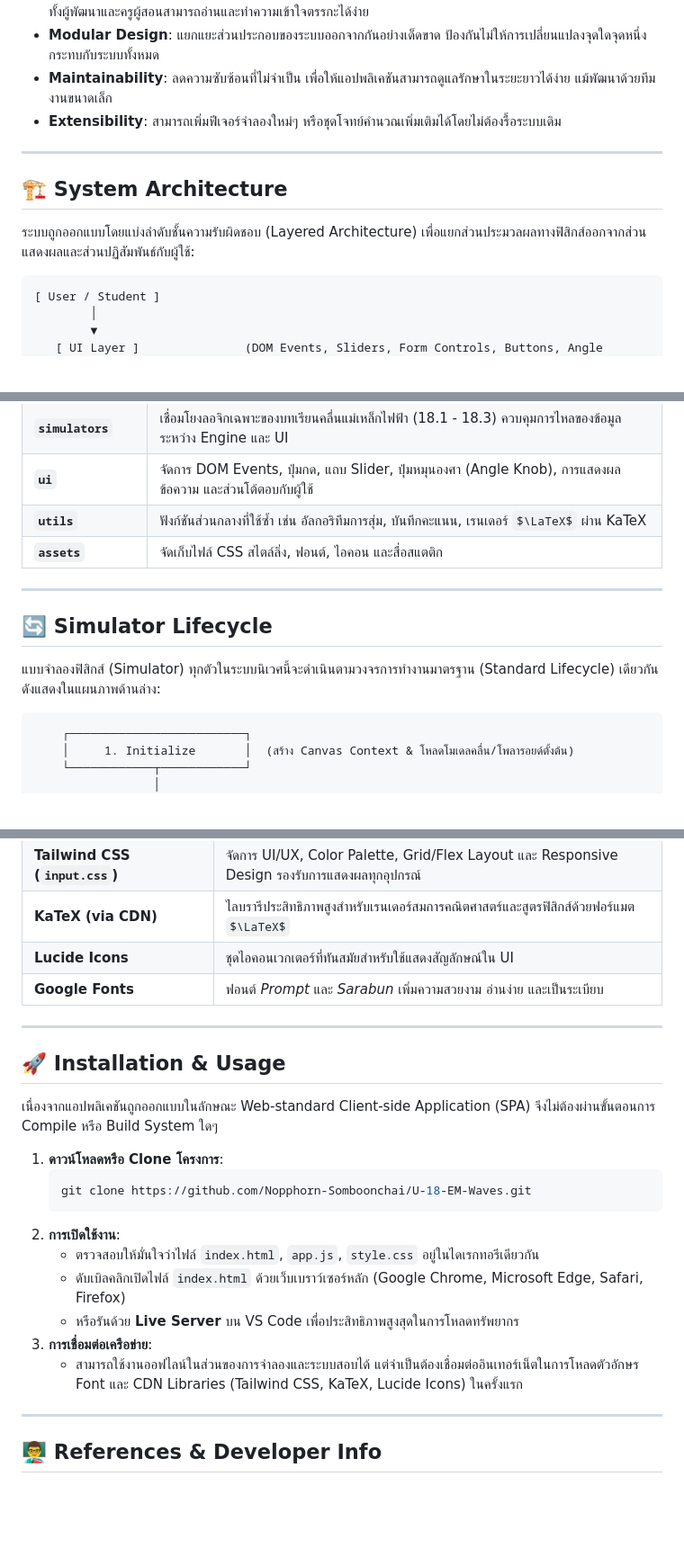
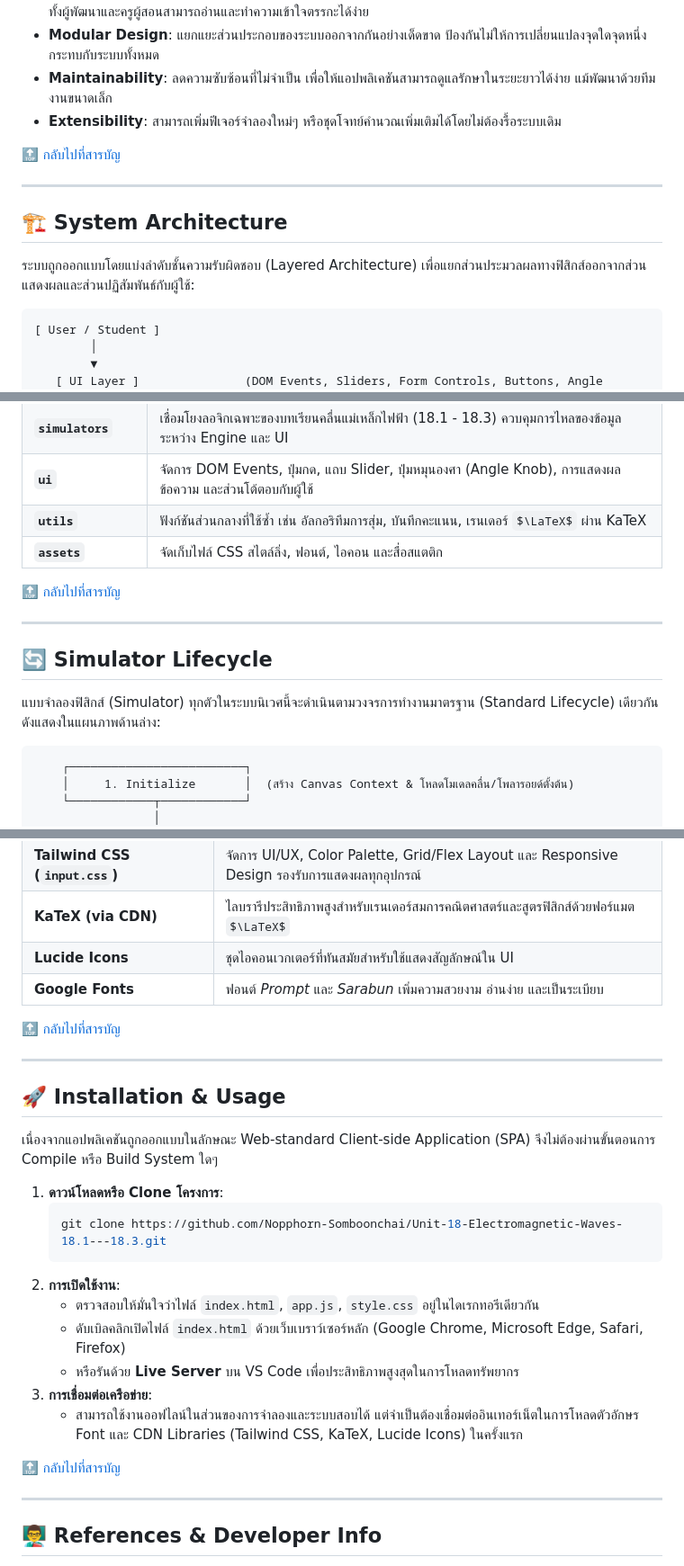
Before and after one commit to Nopphorn-Somboonchai/Unit-18-Electromagnetic-Waves-18.1---18.3, a Markdown page: README.md, 3 parts joined by grey strips. Shown at 90% size. GitHub-like rendering; some formulas as TeX source; blank space fills up the shorter version.

Commit message:
docs: improve README readability on GitHub with working TOC and back-to-top links

````diff
--- a/README.md
+++ b/README.md
@@ -59,13 +63,15 @@
 * **Maintainability**: ลดความซับซ้อนที่ไม่จำเป็น เพื่อให้แอปพลิเคชันสามารถดูแลรักษาในระยะยาวได้ง่าย แม้พัฒนาด้วยทีมงานขนาดเล็ก
 * **Extensibility**: สามารถเพิ่มฟีเจอร์จำลองใหม่ๆ หรือชุดโจทย์คำนวณเพิ่มเติมได้โดยไม่ต้องรื้อระบบเดิม
 
+[🔝 กลับไปที่สารบัญ](#-สารบัญ-table-of-contents)
+
 ---
 
 ## 🏗️ System Architecture
 
 ระบบถูกออกแบบโดยแบ่งลำดับชั้นความรับผิดชอบ (Layered Architecture) เพื่อแยกส่วนประมวลผลทางฟิสิกส์ออกจากส่วนแสดงผลและส่วนปฏิสัมพันธ์กับผู้ใช้:
 
-```
+```text
 [ User / Student ]
         │
         ▼
@@ -175,13 +185,15 @@ src/
 | **`utils`** | ฟังก์ชันส่วนกลางที่ใช้ซ้ำ เช่น อัลกอริทึมการสุ่ม, บันทึกคะแนน, เรนเดอร์ $\LaTeX$ ผ่าน KaTeX |
 | **`assets`** | จัดเก็บไฟล์ CSS สไตล์ลิ่ง, ฟอนต์, ไอคอน และสื่อสแตติก |
 
+[🔝 กลับไปที่สารบัญ](#-สารบัญ-table-of-contents)
+
 ---
 
 ## 🔄 Simulator Lifecycle
 
 แบบจำลองฟิสิกส์ (Simulator) ทุกตัวในระบบนิเวศนี้จะดำเนินตามวงจรการทำงานมาตรฐาน (Standard Lifecycle) เดียวกัน ดังแสดงในแผนภาพด้านล่าง:
 
-```
+```text
     ┌─────────────────────────┐
     │     1. Initialize       │  (สร้าง Canvas Context & โหลดโมเดลคลื่น/โพลารอยด์ตั้งต้น)
     └────────────┬────────────┘
@@ -321,6 +343,8 @@ src/
 | **Lucide Icons** | ชุดไอคอนเวกเตอร์ที่ทันสมัยสำหรับใช้แสดงสัญลักษณ์ใน UI |
 | **Google Fonts** | ฟอนต์ *Prompt* และ *Sarabun* เพิ่มความสวยงาม อ่านง่าย และเป็นระเบียบ |
 
+[🔝 กลับไปที่สารบัญ](#-สารบัญ-table-of-contents)
+
 ---
 
 ## 🚀 Installation & Usage
@@ -329,7 +353,7 @@ src/
 
 1. **ดาวน์โหลดหรือ Clone โครงการ**:
    ```bash
-   git clone https://github.com/Nopphorn-Somboonchai/U-18-EM-Waves.git
+   git clone https://github.com/Nopphorn-Somboonchai/Unit-18-Electromagnetic-Waves-18.1---18.3.git
    ```
 2. **การเปิดใช้งาน**:
    * ตรวจสอบให้มั่นใจว่าไฟล์ `index.html`, `app.js`, `style.css` อยู่ในไดเรกทอรีเดียวกัน
@@ -338,6 +362,8 @@ src/
 3. **การเชื่อมต่อเครือข่าย**:
    * สามารถใช้งานออฟไลน์ในส่วนของการจำลองและระบบสอบได้ แต่จำเป็นต้องเชื่อมต่ออินเทอร์เน็ตในการโหลดตัวอักษร Font และ CDN Libraries (Tailwind CSS, KaTeX, Lucide Icons) ในครั้งแรก
 
+[🔝 กลับไปที่สารบัญ](#-สารบัญ-table-of-contents)
+
 ---
 
 ## 👨‍🏫 References & Developer Info
````
Also changed, not shown: other parts of README.md (+28 -9 lines).
